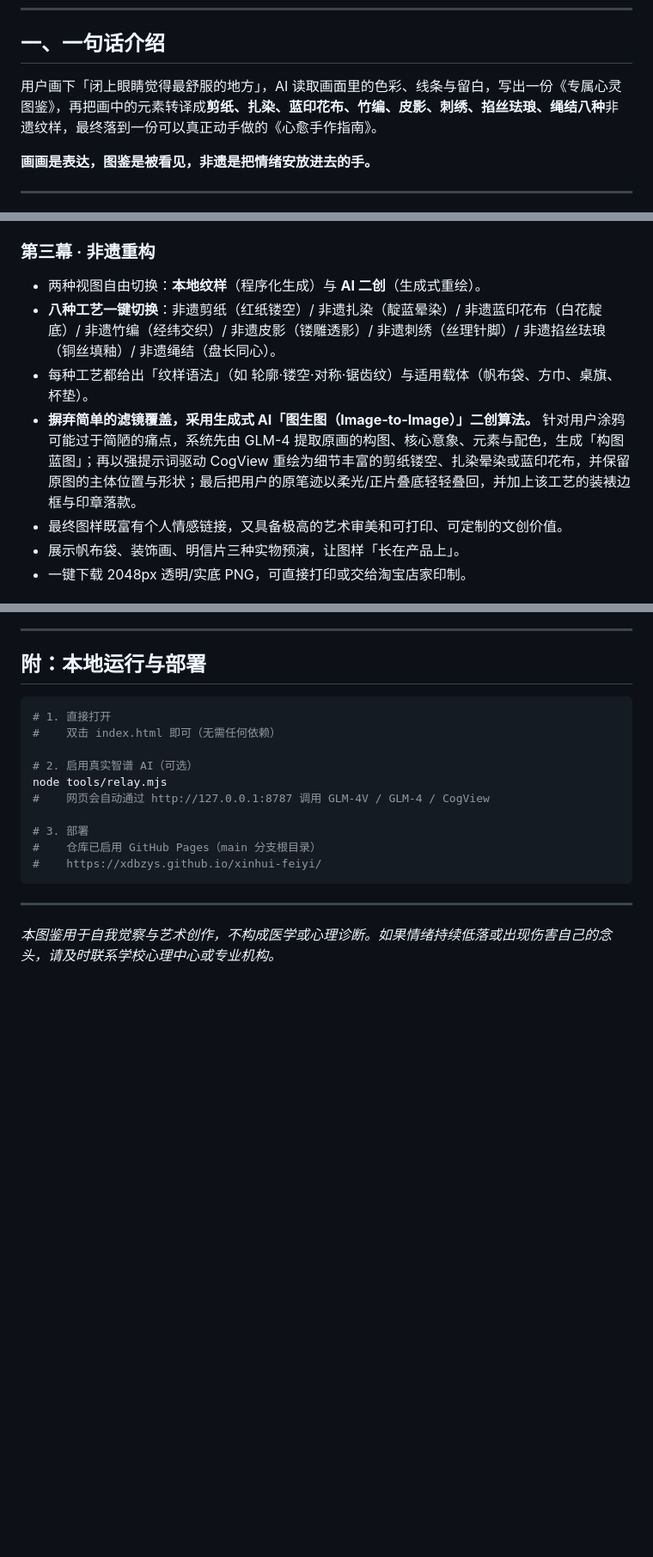
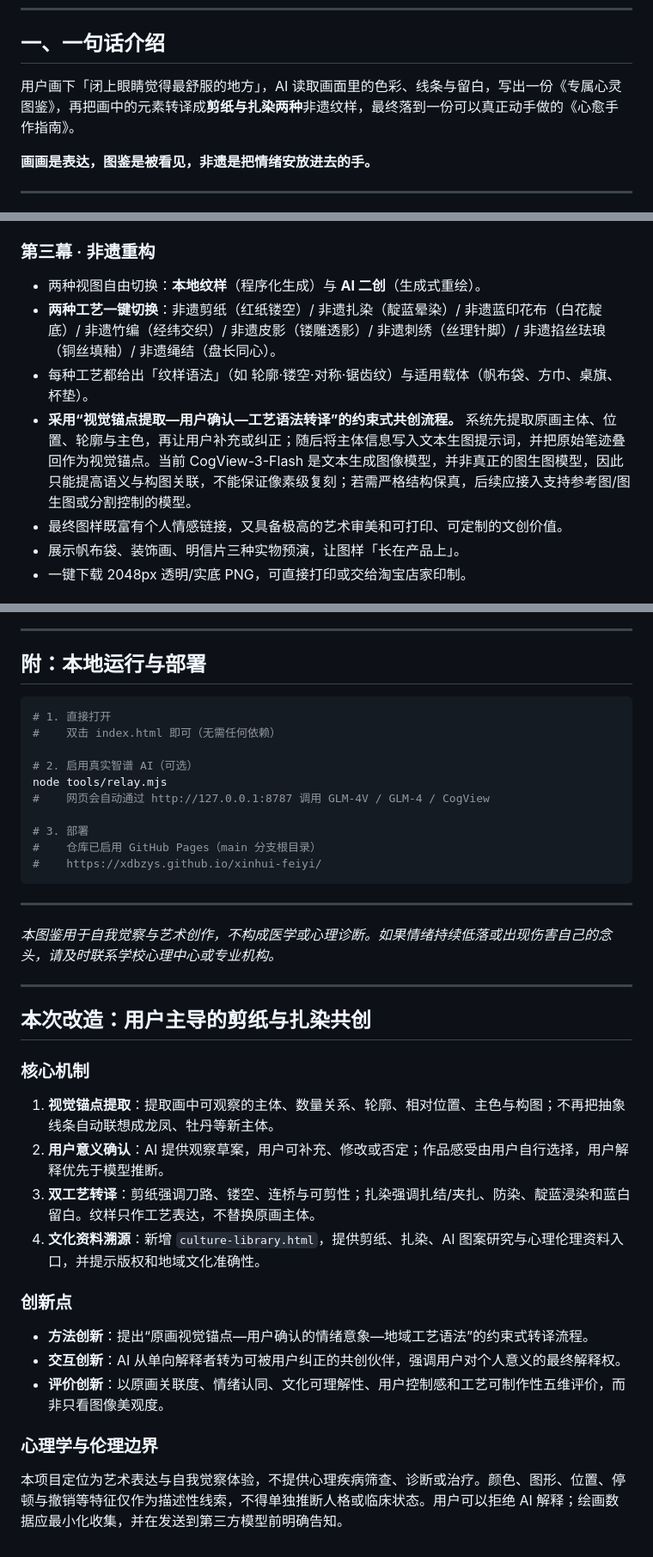
Before and after one commit to xdbzys/xinhui-feiyi, a Markdown page: 项目介绍书.md, 3 parts joined by grey strips. Shown at 86% size. Drawn GitHub-style; blank space fills up the shorter version.

Commit message:
Update project narrative for two-craft user-led co-creation

```diff
--- a/项目介绍书.md
+++ b/项目介绍书.md
@@ -10,7 +10,7 @@
 
 ## 一、一句话介绍
 
-用户画下「闭上眼睛觉得最舒服的地方」，AI 读取画面里的色彩、线条与留白，写出一份《专属心灵图鉴》，再把画中的元素转译成**剪纸、扎染、蓝印花布、竹编、皮影、刺绣、掐丝珐琅、绳结八种**非遗纹样，最终落到一份可以真正动手做的《心愈手作指南》。
+用户画下「闭上眼睛觉得最舒服的地方」，AI 读取画面里的色彩、线条与留白，写出一份《专属心灵图鉴》，再把画中的元素转译成**剪纸与扎染两种**非遗纹样，最终落到一份可以真正动手做的《心愈手作指南》。
 
 **画画是表达，图鉴是被看见，非遗是把情绪安放进去的手。**
 
@@ -62,9 +62,9 @@
 
 ### 第三幕 · 非遗重构
 - 两种视图自由切换：**本地纹样**（程序化生成）与 **AI 二创**（生成式重绘）。
-- **八种工艺一键切换**：非遗剪纸（红纸镂空）/ 非遗扎染（靛蓝晕染）/ 非遗蓝印花布（白花靛底）/ 非遗竹编（经纬交织）/ 非遗皮影（镂雕透影）/ 非遗刺绣（丝理针脚）/ 非遗掐丝珐琅（铜丝填釉）/ 非遗绳结（盘长同心）。
+- **两种工艺一键切换**：非遗剪纸（红纸镂空）/ 非遗扎染（靛蓝晕染）/ 非遗蓝印花布（白花靛底）/ 非遗竹编（经纬交织）/ 非遗皮影（镂雕透影）/ 非遗刺绣（丝理针脚）/ 非遗掐丝珐琅（铜丝填釉）/ 非遗绳结（盘长同心）。
 - 每种工艺都给出「纹样语法」（如 轮廓·镂空·对称·锯齿纹）与适用载体（帆布袋、方巾、桌旗、杯垫）。
-- **摒弃简单的滤镜覆盖，采用生成式 AI「图生图（Image-to-Image）」二创算法。** 针对用户涂鸦可能过于简陋的痛点，系统先由 GLM-4 提取原画的构图、核心意象、元素与配色，生成「构图蓝图」；再以强提示词驱动 CogView 重绘为细节丰富的剪纸镂空、扎染晕染或蓝印花布，并保留原图的主体位置与形状；最后把用户的原笔迹以柔光/正片叠底轻轻叠回，并加上该工艺的装裱边框与印章落款。
+- **采用“视觉锚点提取—用户确认—工艺语法转译”的约束式共创流程。** 系统先提取原画主体、位置、轮廓与主色，再让用户补充或纠正；随后将主体信息写入文本生图提示词，并把原始笔迹叠回作为视觉锚点。当前 CogView-3-Flash 是文本生成图像模型，并非真正的图生图模型，因此只能提高语义与构图关联，不能保证像素级复刻；若需严格结构保真，后续应接入支持参考图/图生图或分割控制的模型。
 - 最终图样既富有个人情感链接，又具备极高的艺术审美和可打印、可定制的文创价值。
 - 展示帆布袋、装饰画、明信片三种实物预演，让图样「长在产品上」。
 - 一键下载 2048px 透明/实底 PNG，可直接打印或交给淘宝店家印制。
@@ -320,3 +320,22 @@ node tools/relay.mjs
 ---
 
 *本图鉴用于自我觉察与艺术创作，不构成医学或心理诊断。如果情绪持续低落或出现伤害自己的念头，请及时联系学校心理中心或专业机构。*
+
+
+---
+
+## 本次改造：用户主导的剪纸与扎染共创
+
+### 核心机制
+1. **视觉锚点提取**：提取画中可观察的主体、数量关系、轮廓、相对位置、主色与构图；不再把抽象线条自动联想成龙凤、牡丹等新主体。
+2. **用户意义确认**：AI 提供观察草案，用户可补充、修改或否定；作品感受由用户自行选择，用户解释优先于模型推断。
+3. **双工艺转译**：剪纸强调刀路、镂空、连桥与可剪性；扎染强调扎结/夹扎、防染、靛蓝浸染和蓝白留白。纹样只作工艺表达，不替换原画主体。
+4. **文化资料溯源**：新增 `culture-library.html`，提供剪纸、扎染、AI 图案研究与心理伦理资料入口，并提示版权和地域文化准确性。
+
+### 创新点
+- **方法创新**：提出“原画视觉锚点—用户确认的情绪意象—地域工艺语法”的约束式转译流程。
+- **交互创新**：AI 从单向解释者转为可被用户纠正的共创伙伴，强调用户对个人意义的最终解释权。
+- **评价创新**：以原画关联度、情绪认同、文化可理解性、用户控制感和工艺可制作性五维评价，而非只看图像美观度。
+
+### 心理学与伦理边界
+本项目定位为艺术表达与自我觉察体验，不提供心理疾病筛查、诊断或治疗。颜色、图形、位置、停顿与撤销等特征仅作为描述性线索，不得单独推断人格或临床状态。用户可以拒绝 AI 解释；绘画数据应最小化收集，并在发送到第三方模型前明确告知。
```
Also changed, not shown: other parts of 项目介绍书.md (+4 -4 lines).
